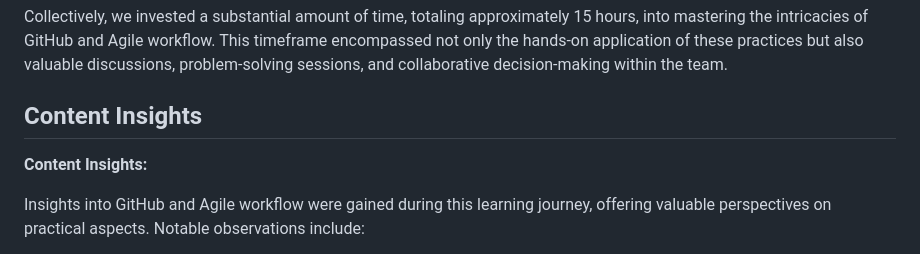
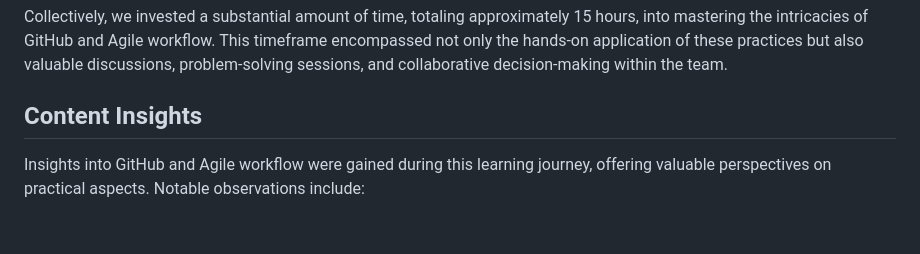
Before and after one commit to Myat-Pwint/CMS-LearningJournals, a Markdown page: Week-8/README.md, the part around the change. Rendered like a GitHub page; blank space fills up the shorter version.

```diff
--- a/Week-8/README.md
+++ b/Week-8/README.md
@@ -15,8 +15,6 @@ Our group embarked on a comprehensive exploration of GitHub and Agile workflow t
 Collectively, we invested a substantial amount of time, totaling approximately 15 hours, into mastering the intricacies of GitHub and Agile workflow. This timeframe encompassed not only the hands-on application of these practices but also valuable discussions, problem-solving sessions, and collaborative decision-making within the team.
 
 ## Content Insights
-
-**Content Insights:**
 
 Insights into GitHub and Agile workflow were gained during this learning journey, offering valuable perspectives on practical aspects. Notable observations include:
 
```
